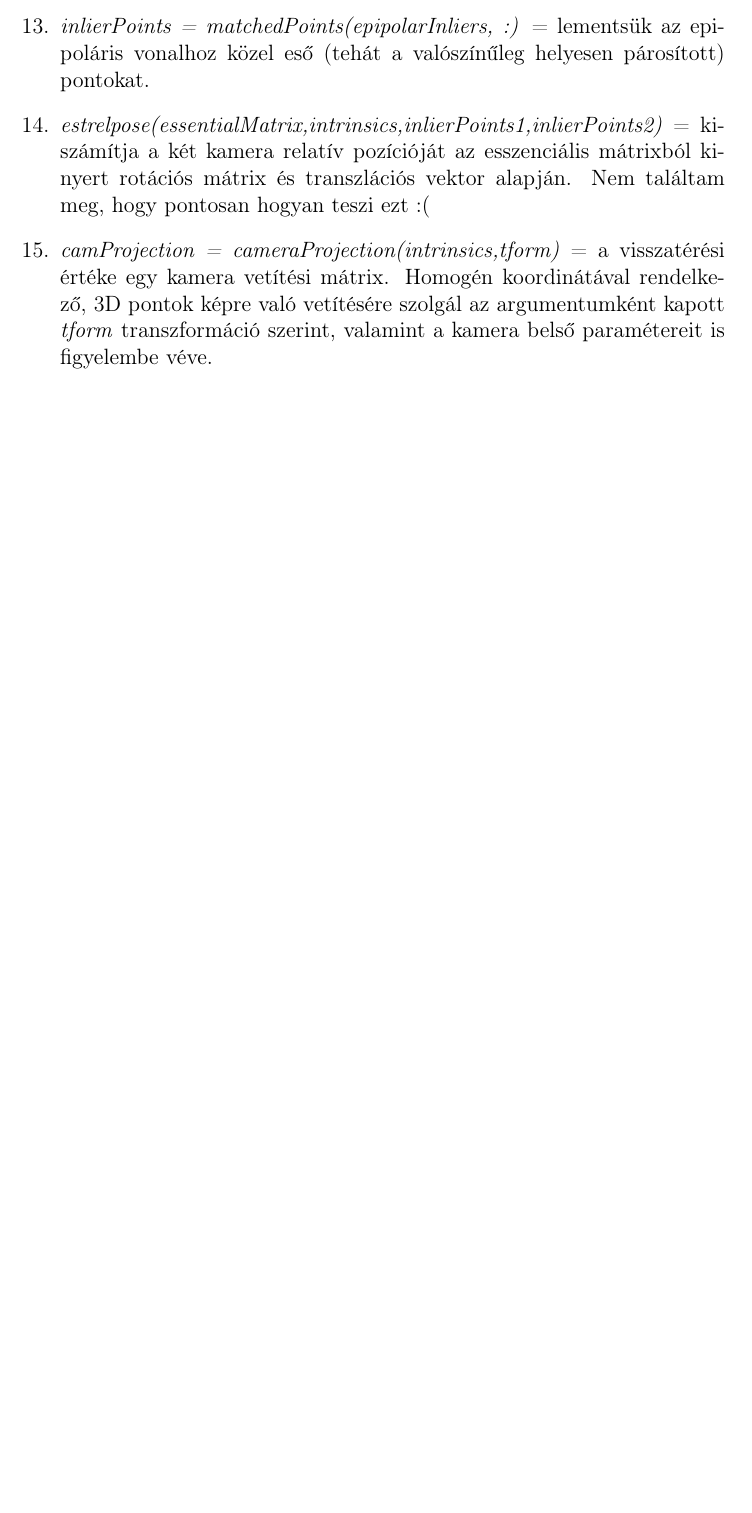
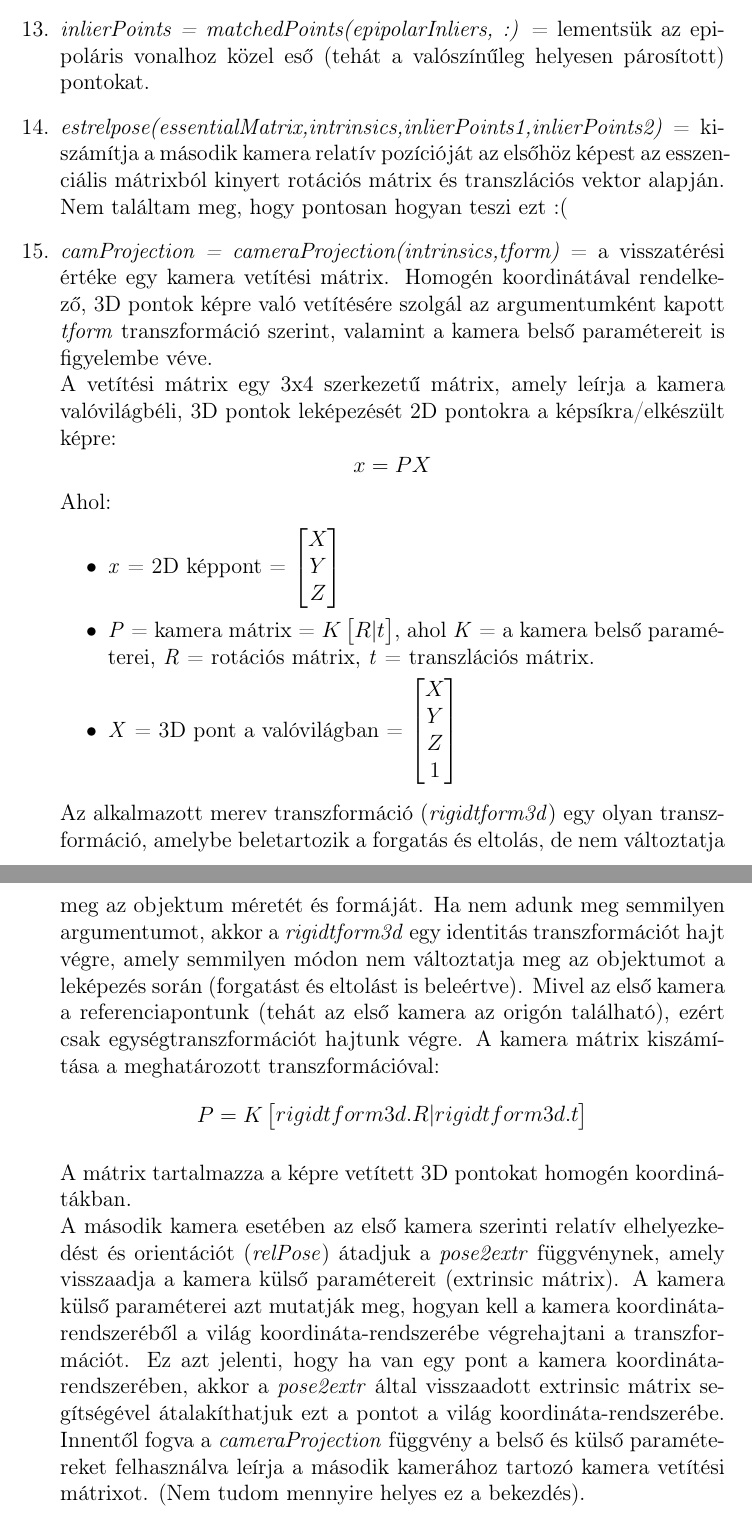
Before and after one commit to Pekkmen/DSO, a LaTeX document (documentation.tex): part of page 15 of 17 before the commit and two parts of pages 15 and 16 of 18 after it, the two joined at a grey line, cut so that both start at the same text, the shorter picture padded with empty space. Compiled offline with pdfLaTeX.

Commit message:
Finished explaining the cameraProjection function

```diff
--- a/documentation.tex
+++ b/documentation.tex
@@ -190,8 +190,22 @@
                     Az X pontról készítünk egy-egy képet két különböző szemszögből (a kamera középpontja az első pozícióban $C_1$, míg a második pozícióban lévő kamera középpontja $C_2$). Az első képen az X pont $x_1$ pontban, míg a második képen $x_2$ pontban lett megörökítve. Ha húzunk egy vonalat a $C_1$ középpontból a képen szereplő $x_1$ ponton túl, a vonal át fog haladni a lefényképezett X ponton, azaz az első képen $x_1$ pont a $C_1$ kameraközéppont és a lefényképezett X pont közé húzott vonalon helyezkedik el (ez a vonal az $R_1$). Ha ez a vonal látható lenne, akkor a második képen látható részlete lenne a második képhez tartozó epipoláris vonal ($L_2$). Ahogy az első képen az $x_1$ az $R_1$ vonalon helyezkedik el, úgy a második képen az $x_2$ pontnak is az $L_2$ epipoláris vonalon kell elhelyezkednie.\\
                     A MATLAB \textit{estimateEssentialMatrix} függvény egy \textit{MSAC} elnevezésű algoritmust használ, hogy eldöntse mely pontok outlierek (az epipoláris síktól messze találhatóak) és melyek az inlierek (az epipoláris síkhoz közel találhatóak). Mivel a megfeleltetett képpontoknak az epipoláris síkon kellene elhelyezkedniük, az outlierek rosszul lettek párosítva a pontmegfeleltetés során, így ezeket kiszűrjük.
                     \item \textit{inlierPoints = matchedPoints(epipolarInliers, :)} = lementsük az epipoláris vonalhoz közel eső (tehát a valószínűleg helyesen párosított) pontokat.
-                    \item \textit{estrelpose(essentialMatrix,intrinsics,inlierPoints1,inlierPoints2)} = kiszámítja a két kamera relatív pozícióját az esszenciális mátrixból kinyert rotációs mátrix és transzlációs vektor alapján. Nem találtam meg, hogy pontosan hogyan teszi ezt :(
+                    \item \textit{estrelpose(essentialMatrix,intrinsics,inlierPoints1,inlierPoints2)} = kiszámítja a második kamera relatív pozícióját az elsőhöz képest az esszenciális mátrixból kinyert rotációs mátrix és transzlációs vektor alapján. Nem találtam meg, hogy pontosan hogyan teszi ezt :(
                     \item \textit{camProjection = cameraProjection(intrinsics,tform)} = a visszatérési értéke egy kamera vetítési mátrix. Homogén koordinátával rendelkező, 3D pontok képre való vetítésére szolgál az argumentumként kapott \textit{tform} transzformáció szerint, valamint a kamera belső paramétereit is figyelembe véve.\\
+                    A vetítési mátrix egy 3x4 szerkezetű mátrix, amely leírja a kamera valóvilágbéli, 3D pontok leképezését 2D pontokra a képsíkra/elkészült képre:
+                    \[x = PX\]
+                    Ahol:
+                    \begin{itemize}
+                        \item \textit{x} = 2D képpont = $\begin{bmatrix}X\\Y\\Z\end{bmatrix}$
+                            \item \textit{P} = kamera mátrix = $K\begin{bmatrix}R|t\end{bmatrix}$, ahol \textit{K} = a kamera belső paraméterei, \textit{R} = rotációs mátrix, \textit{t} = transzlációs mátrix.
+                            \item \textit{X} = 3D pont a valóvilágban = $\begin{bmatrix}X\\Y\\Z\\1\end{bmatrix}$
+                    \end{itemize}
+                    Az alkalmazott merev transzformáció (\textit{rigidtform3d}) egy olyan transzformáció, amelybe beletartozik a forgatás és eltolás, de nem változtatja meg az objektum méretét és formáját. Ha nem adunk meg semmilyen argumentumot, akkor a \textit{rigidtform3d} egy identitás transzformációt hajt végre, amely semmilyen módon nem változtatja meg az objektumot a leképezés során (forgatást és eltolást is beleértve). Mivel az első kamera a referenciapontunk (tehát az első kamera az origón található), ezért csak egységtranszformációt hajtunk végre.
+                    A kamera mátrix kiszámítása a meghatározott transzformációval:
+                    \[P = K\begin{bmatrix}rigidtform3d.R|rigidtform3d.t\end{bmatrix}\]
+
+                    A mátrix tartalmazza a képre vetített 3D pontokat homogén koordinátákban.\\
+                A második kamera esetében az első kamera szerinti relatív elhelyezkedést és orientációt (\textit{relPose}) átadjuk a \textit{pose2extr} függvénynek, amely visszaadja a kamera külső paramétereit (extrinsic mátrix). A kamera külső paraméterei azt mutatják meg, hogyan kell a kamera koordináta-rendszeréből a világ koordináta-rendszerébe végrehajtani a transzformációt. Ez azt jelenti, hogy ha van egy pont a kamera koordináta-rendszerében, akkor a \textit{pose2extr} által visszaadott extrinsic mátrix segítségével átalakíthatjuk ezt a pontot a világ koordináta-rendszerébe. Innentől fogva a \textit{cameraProjection} függvény a belső és külső paramétereket felhasználva leírja a második kamerához tartozó kamera vetítési mátrixot. (Nem tudom mennyire helyes ez a bekezdés).
                 \end{enumerate}
 
     \chapter{Forrás}
```
Also changed, not shown: documentation.pdf, documentation.tex (4 more changed lines).
